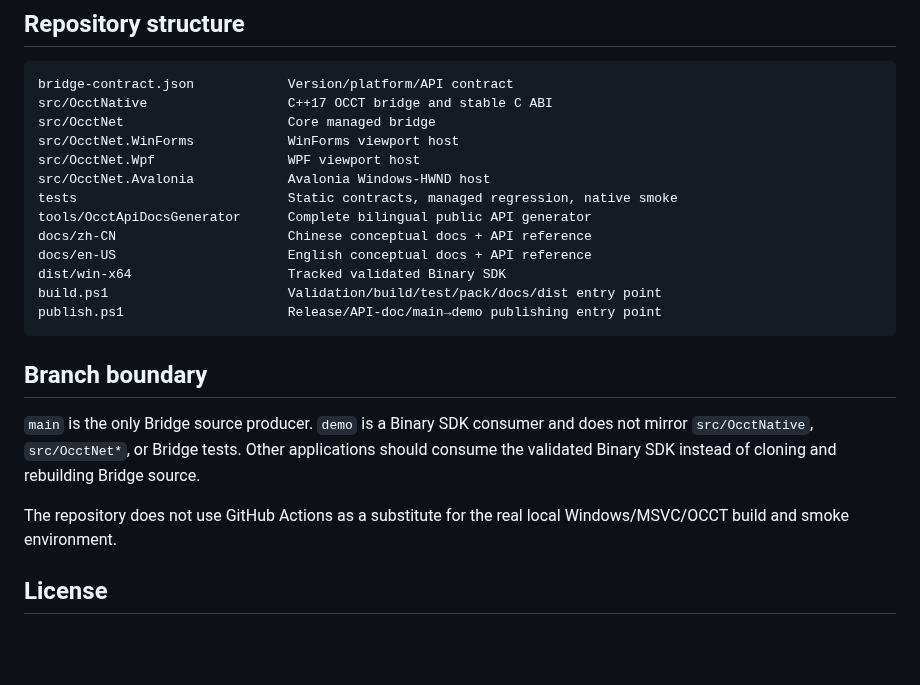
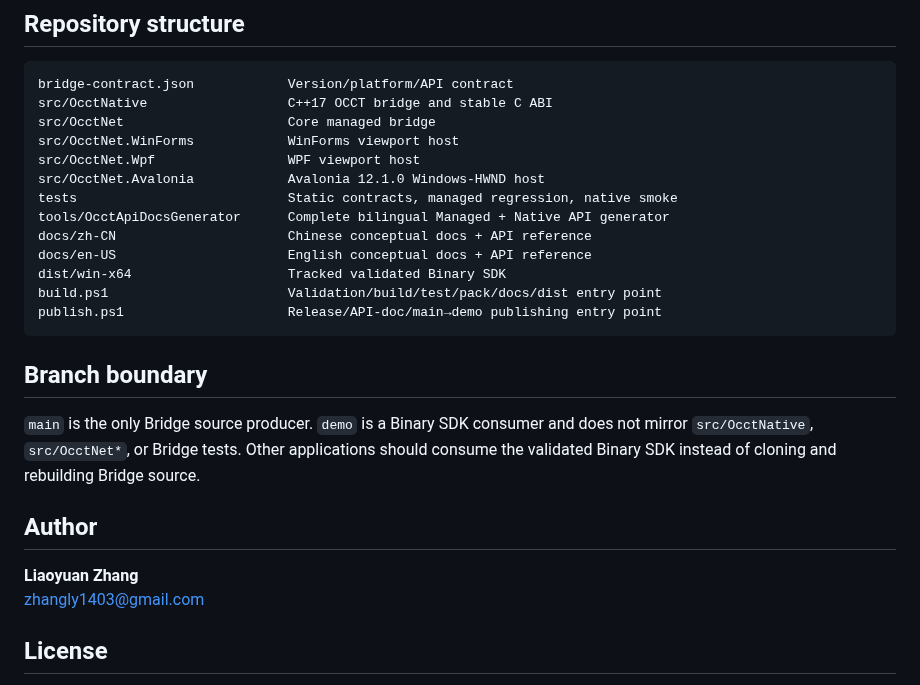
Before and after one commit to zly258/OcctCSharpBridge, a Markdown page: README.md, the part around one of its changes. Drawn GitHub-style; blank space fills up the shorter version.

```diff
--- a/README.md
+++ b/README.md
@@ -104,9 +117,9 @@ src/OcctNative                  C++17 OCCT bridge and stable C ABI
 src/OcctNet                     Core managed bridge
 src/OcctNet.WinForms            WinForms viewport host
 src/OcctNet.Wpf                 WPF viewport host
-src/OcctNet.Avalonia            Avalonia Windows-HWND host
+src/OcctNet.Avalonia            Avalonia 12.1.0 Windows-HWND host
 tests                           Static contracts, managed regression, native smoke
-tools/OcctApiDocsGenerator      Complete bilingual public API generator
+tools/OcctApiDocsGenerator      Complete bilingual Managed + Native API generator
 docs/zh-CN                      Chinese conceptual docs + API reference
 docs/en-US                      English conceptual docs + API reference
 dist/win-x64                    Tracked validated Binary SDK
@@ -118,7 +131,10 @@ publish.ps1                     Release/API-doc/main→demo publishing entry poi
 
 `main` is the only Bridge source producer. `demo` is a Binary SDK consumer and does not mirror `src/OcctNative`, `src/OcctNet*`, or Bridge tests. Other applications should consume the validated Binary SDK instead of cloning and rebuilding Bridge source.
 
-The repository does not use GitHub Actions as a substitute for the real local Windows/MSVC/OCCT build and smoke environment.
+## Author
+
+**Liaoyuan Zhang**
+zhangly1403@gmail.com
 
 ## License
 
```
Also changed, not shown: other parts of README.md (+23 -10 lines).
